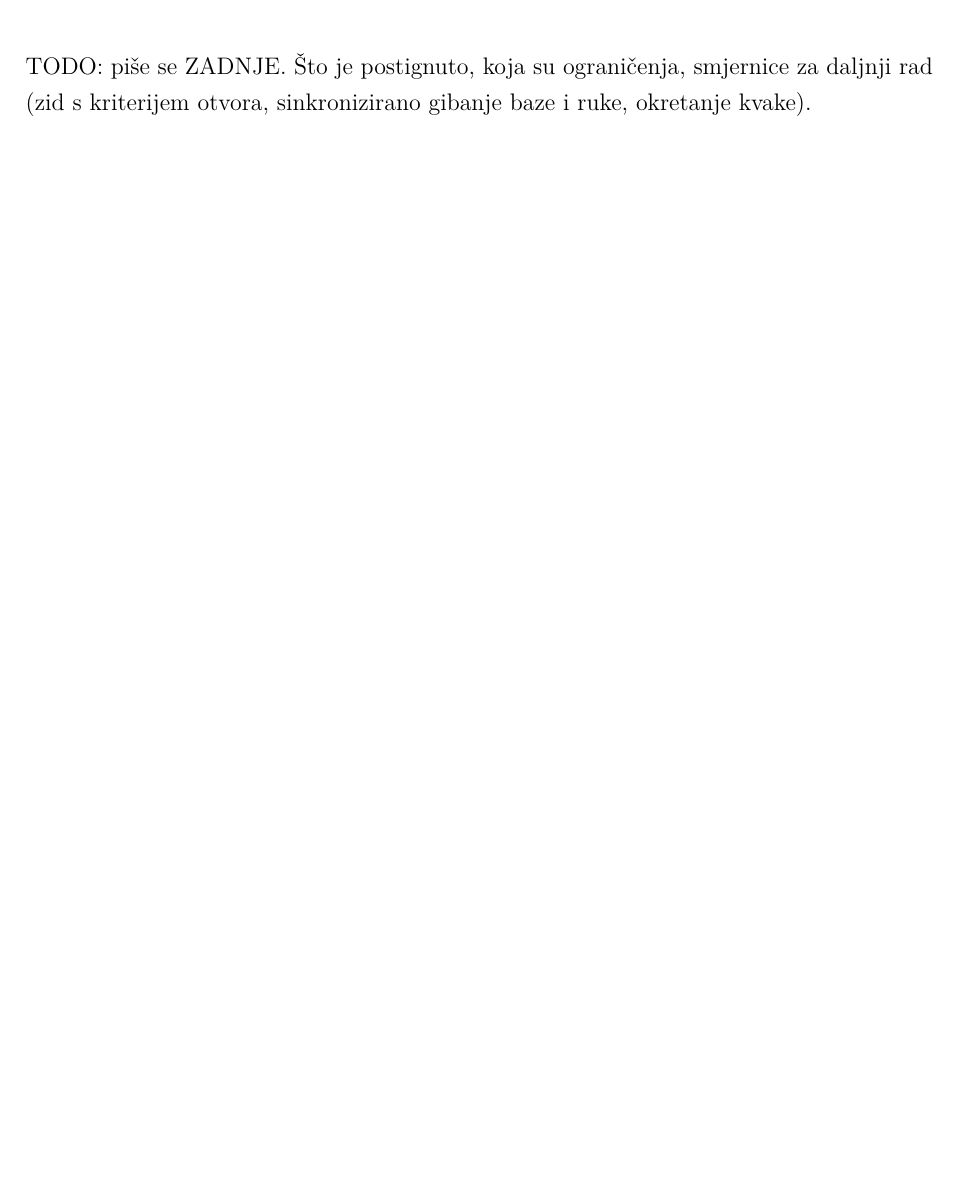
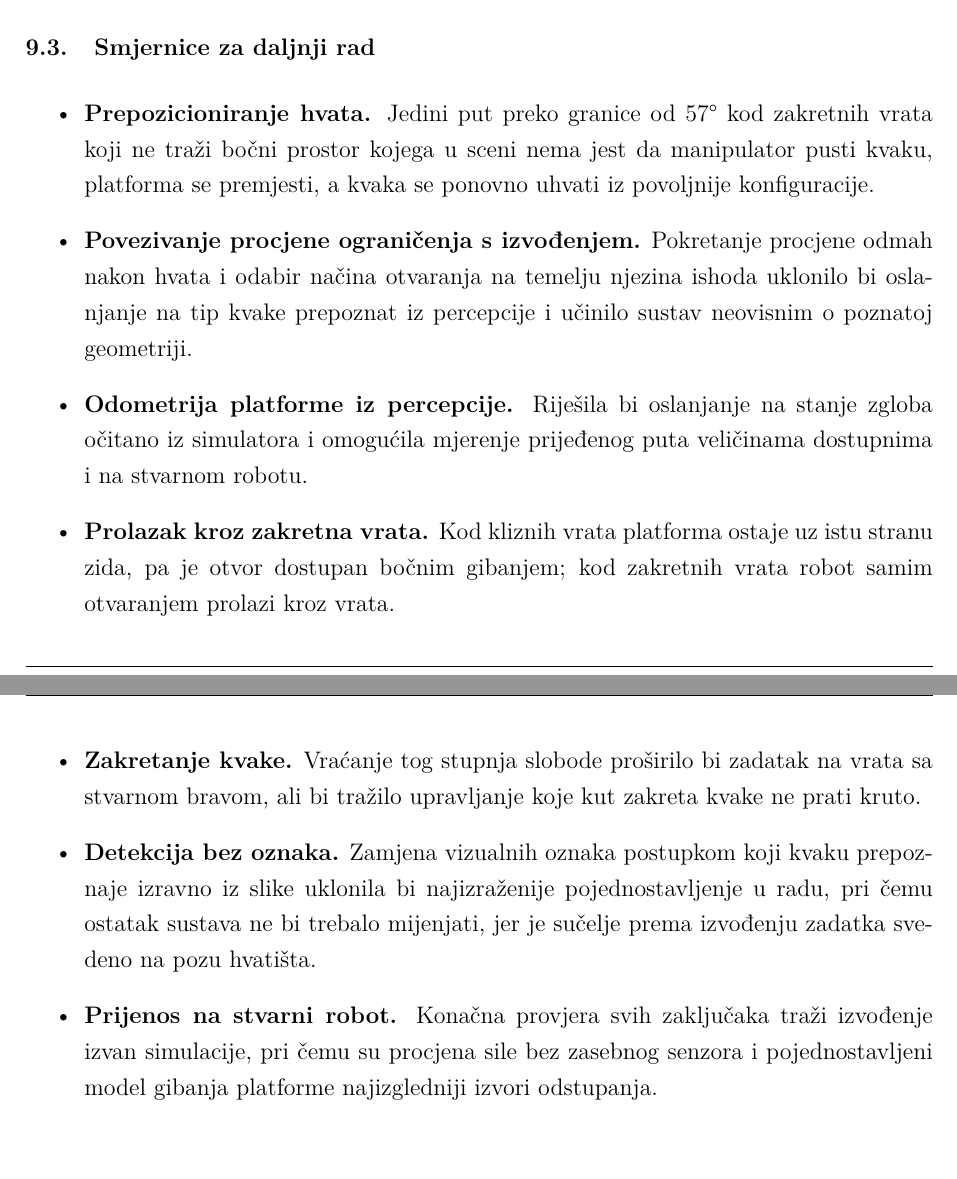
Before and after one commit to DavidMihic/bachelors-thesis, a LaTeX thesis (latex/main.tex, which reads latex/chapters/09_zakljucak.tex): part of page 60 of 63 before the commit and two parts of pages 61 and 62 of 65 after it, the two joined at a grey line, cut at the place of the change. Compiled offline with pdfLaTeX.

Commit message:
finished chapter 9

```diff
--- a/latex/chapters/09_zakljucak.tex
+++ b/latex/chapters/09_zakljucak.tex
@@ -1,5 +1,3 @@
 \chapter{ZAKLJUČAK}
 \label{ch:zakljucak}
 
-TODO: piše se ZADNJE. Što je postignuto, koja su ograničenja, smjernice za daljnji rad
-(zid s kriterijem otvora, sinkronizirano gibanje baze i ruke, okretanje kvake).
@@ -5,0 +67,32 @@ TODO: piše se ZADNJE. Što je postignuto, koja su ograničenja, smjernice za da
+\section{Smjernice za daljnji rad}
+
+\begin{itemize}
+    \item \textbf{Prepozicioniranje hvata.} Jedini put preko granice od 57\textdegree{} kod
+          zakretnih vrata koji ne traži bočni prostor kojega u sceni nema jest da manipulator
+          pusti kvaku, platforma se premjesti, a kvaka se ponovno uhvati iz povoljnije
+          konfiguracije.
+
+    \item \textbf{Povezivanje procjene ograničenja s izvođenjem.} Pokretanje procjene odmah
+          nakon hvata i odabir načina otvaranja na temelju njezina ishoda uklonilo bi oslanjanje
+          na tip kvake prepoznat iz percepcije i učinilo sustav neovisnim o poznatoj geometriji.
+
+    \item \textbf{Odometrija platforme iz percepcije.} Riješila bi oslanjanje na stanje zgloba
+          očitano iz simulatora i omogućila mjerenje prijeđenog puta veličinama dostupnima i na
+          stvarnom robotu.
+
+    \item \textbf{Prolazak kroz zakretna vrata.} Kod kliznih vrata platforma ostaje uz istu
+          stranu zida, pa je otvor dostupan bočnim gibanjem; kod zakretnih vrata robot samim otvaranjem
+          prolazi kroz vrata.
+
+    \item \textbf{Zakretanje kvake.} Vraćanje tog stupnja slobode proširilo bi zadatak na vrata
+          sa stvarnom bravom, ali bi tražilo upravljanje koje kut zakreta kvake ne prati kruto.
+
+    \item \textbf{Detekcija bez oznaka.} Zamjena vizualnih oznaka postupkom koji kvaku
+          prepoznaje izravno iz slike uklonila bi najizraženije pojednostavljenje u radu, pri
+          čemu ostatak sustava ne bi trebalo mijenjati, jer je sučelje prema izvođenju zadatka
+          svedeno na pozu hvatišta.
+
+    \item \textbf{Prijenos na stvarni robot.} Konačna provjera svih zaključaka traži izvođenje
+          izvan simulacije, pri čemu su procjena sile bez zasebnog senzora i pojednostavljeni
+          model gibanja platforme najizgledniji izvori odstupanja.
+\end{itemize}
```
Also changed, not shown: latex/main.pdf, latex/chapters/09_zakljucak.tex (63 more changed lines), 1 other file.
